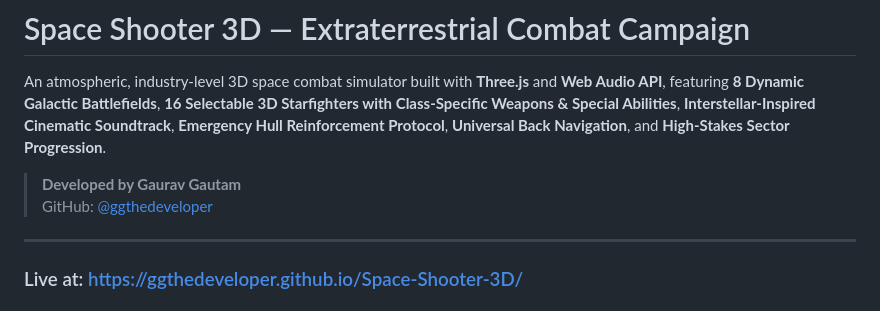
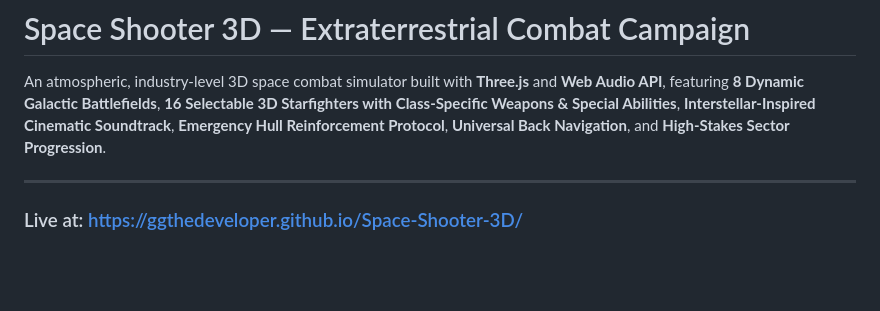
Before and after one commit to ggthedeveloper/Space-Shooter-3D, a Markdown page: README.md, the part around the change. Rendered like a GitHub page; blank space fills up the shorter version.

Commit message:
Update README to remove developer details
Removed developer information from the README.

```diff
--- a/README.md
+++ b/README.md
@@ -1,9 +1,6 @@
 # Space Shooter 3D — Extraterrestrial Combat Campaign
 
 An atmospheric, industry-level 3D space combat simulator built with **Three.js** and **Web Audio API**, featuring **8 Dynamic Galactic Battlefields**, **16 Selectable 3D Starfighters with Class-Specific Weapons & Special Abilities**, **Interstellar-Inspired Cinematic Soundtrack**, **Emergency Hull Reinforcement Protocol**, **Universal Back Navigation**, and **High-Stakes Sector Progression**.
-
-> **Developed by Gaurav Gautam**
-> GitHub: [@ggthedeveloper](https://github.com/ggthedeveloper)
 
 ---
 ### Live at: https://ggthedeveloper.github.io/Space-Shooter-3D/
```
